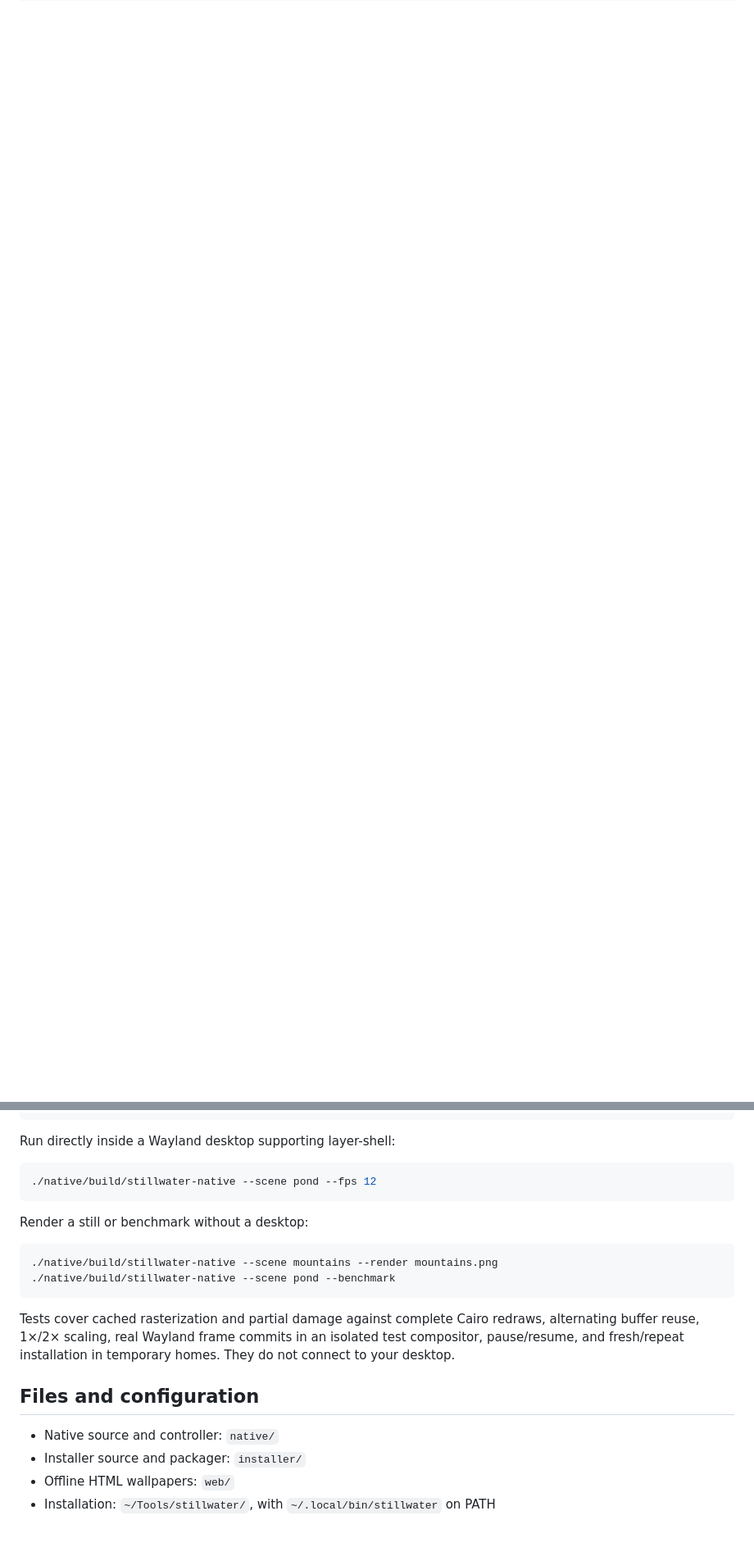
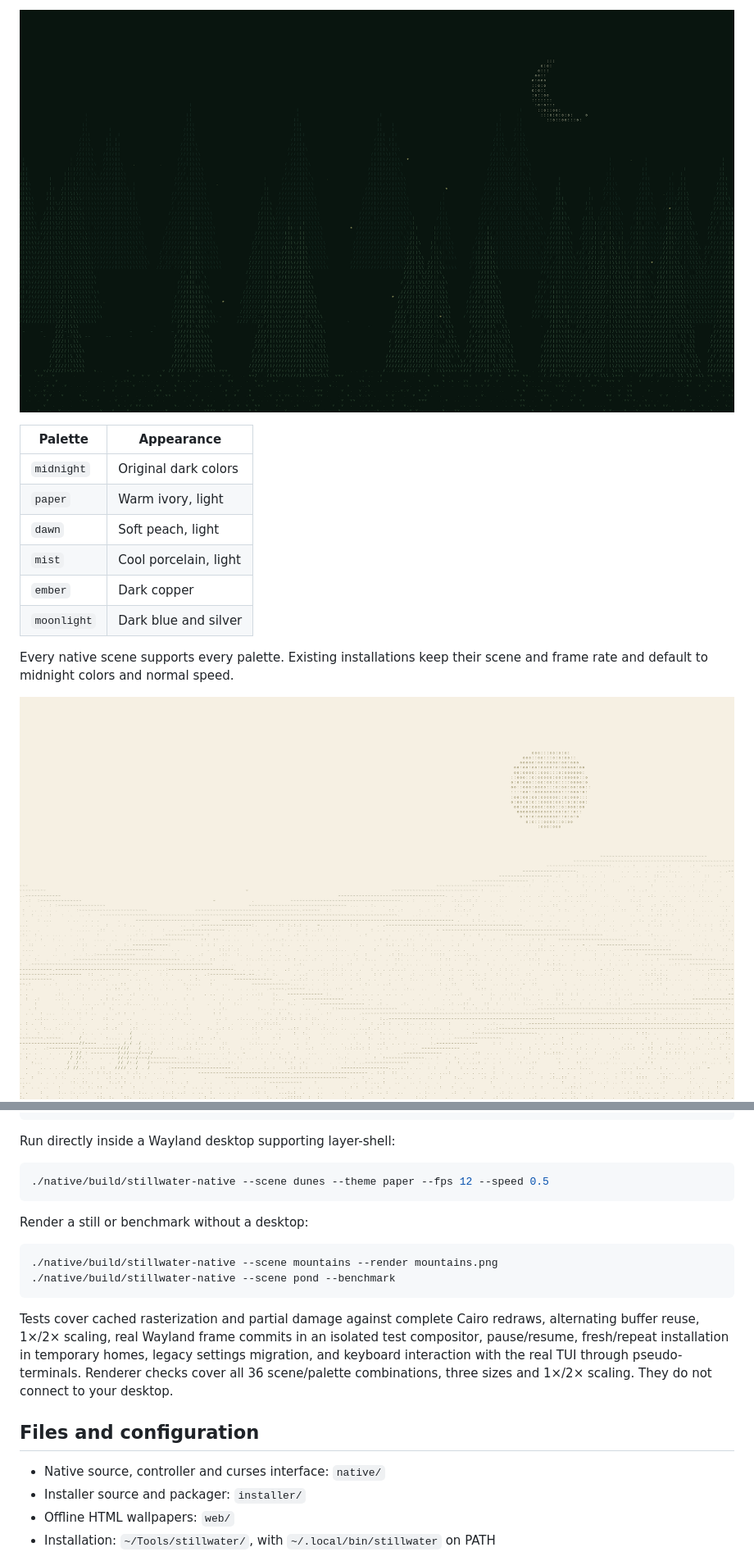
Before and after one commit to GotinhaAzul/stillwater, a Markdown page: README.md, 2 parts joined by grey strips. Shown at 82% size. GitHub-like rendering; pictures changed too: docs/previews/dunes-paper.png (added), docs/previews/forest.png (added); blank space fills up the shorter version.

Commit message:
Add new landscapes, light palettes and terminal settings interface

````diff
--- a/README.md
+++ b/README.md
@@ -38,0 +50,15 @@ stillwater fps 8       # default: 12; supported: 1–30
+![Firefly forest](docs/previews/forest.png)
+
+| Palette | Appearance |
+|---|---|
+| `midnight` | Original dark colors |
+| `paper` | Warm ivory, light |
+| `dawn` | Soft peach, light |
+| `mist` | Cool porcelain, light |
+| `ember` | Dark copper |
+| `moonlight` | Dark blue and silver |
+
+Every native scene supports every palette. Existing installations keep their scene and frame rate and default to midnight colors and normal speed.
+
+![Quiet dunes in the paper palette](docs/previews/dunes-paper.png)
+
@@ -85,7 +119,7 @@ make installer
 Run directly inside a Wayland desktop supporting layer-shell:
 
 ```sh
-./native/build/stillwater-native --scene pond --fps 12
+./native/build/stillwater-native --scene dunes --theme paper --fps 12 --speed 0.5
 ```
 
 Render a still or benchmark without a desktop:
@@ -95,11 +129,11 @@ Render a still or benchmark without a desktop:
 ./native/build/stillwater-native --scene pond --benchmark
 ```
 
-Tests cover cached rasterization and partial damage against complete Cairo redraws, alternating buffer reuse, 1×/2× scaling, real Wayland frame commits in an isolated test compositor, pause/resume, and fresh/repeat installation in temporary homes. They do not connect to your desktop.
+Tests cover cached rasterization and partial damage against complete Cairo redraws, alternating buffer reuse, 1×/2× scaling, real Wayland frame commits in an isolated test compositor, pause/resume, fresh/repeat installation in temporary homes, legacy settings migration, and keyboard interaction with the real TUI through pseudo-terminals. Renderer checks cover all 36 scene/palette combinations, three sizes and 1×/2× scaling. They do not connect to your desktop.
 
 ## Files and configuration
 
-- Native source and controller: `native/`
+- Native source, controller and curses interface: `native/`
 - Installer source and packager: `installer/`
 - Offline HTML wallpapers: `web/`
 - Installation: `~/Tools/stillwater/`, with `~/.local/bin/stillwater` on PATH
````
Also changed, not shown: other parts of README.md (+34 -15 lines), installer/README.md (+9 -2 lines), docs/previews/rain-mist.png (added), 14 other files.
